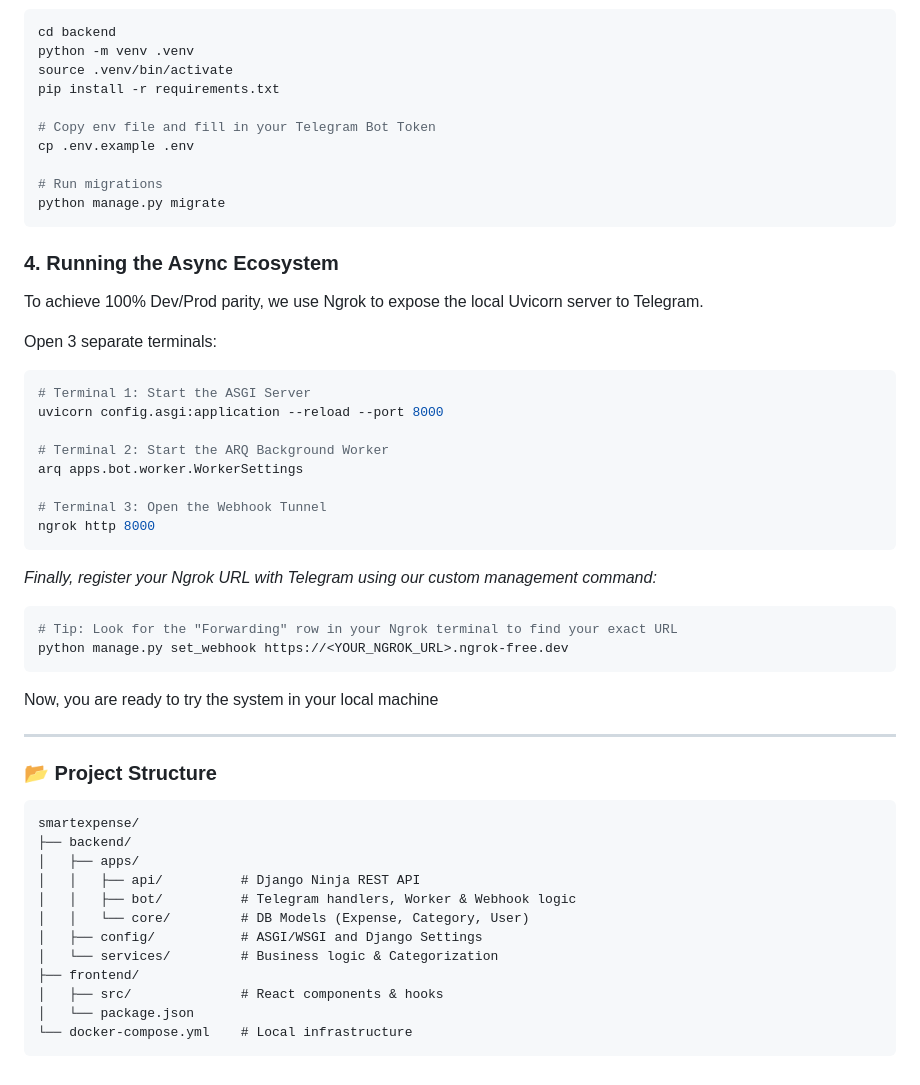
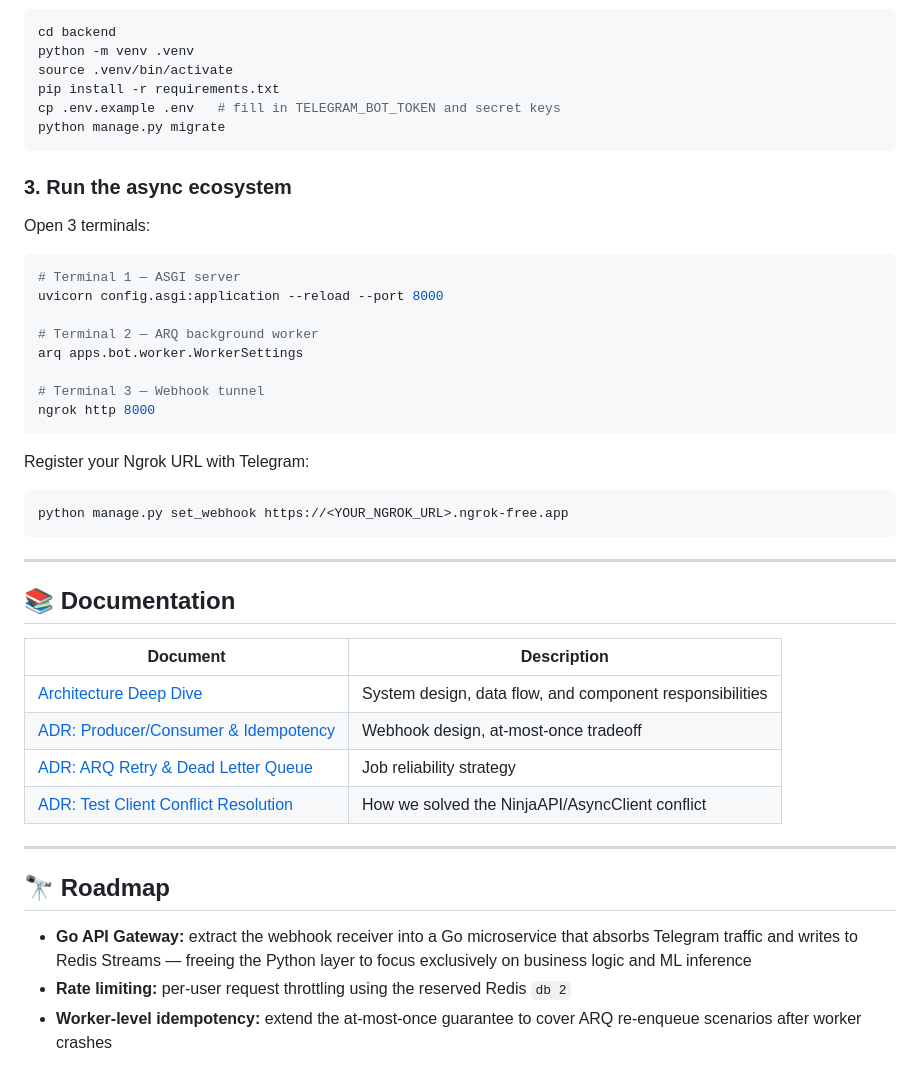
Before and after one commit to ivanvallejoss/smartexpense, a Markdown page: README.md, the part around one of its changes. GitHub-like rendering.

````diff
--- a/README.md
+++ b/README.md
@@ -81,51 +188,50 @@ cd backend
 python -m venv .venv
 source .venv/bin/activate
 pip install -r requirements.txt
-
-# Copy env file and fill in your Telegram Bot Token
-cp .env.example .env
-
-# Run migrations
+cp .env.example .env   # fill in TELEGRAM_BOT_TOKEN and secret keys
 python manage.py migrate
 ```
-### 4. Running the Async Ecosystem
-To achieve 100% Dev/Prod parity, we use Ngrok to expose the local Uvicorn server to Telegram.
 
-Open 3 separate terminals:
+### 3. Run the async ecosystem
 
-```Bash
-# Terminal 1: Start the ASGI Server
+Open 3 terminals:
+
+```bash
+# Terminal 1 — ASGI server
 uvicorn config.asgi:application --reload --port 8000
 
-# Terminal 2: Start the ARQ Background Worker
+# Terminal 2 — ARQ background worker
 arq apps.bot.worker.WorkerSettings
 
-# Terminal 3: Open the Webhook Tunnel
+# Terminal 3 — Webhook tunnel
 ngrok http 8000
 ```
-*Finally, register your Ngrok URL with Telegram using our custom management command:*
+
+Register your Ngrok URL with Telegram:
 
 ```bash
-# Tip: Look for the "Forwarding" row in your Ngrok terminal to find your exact URL
-python manage.py set_webhook https://<YOUR_NGROK_URL>.ngrok-free.dev
+python manage.py set_webhook https://<YOUR_NGROK_URL>.ngrok-free.app
 ```
-Now, you are ready to try the system in your local machine
 
 ---
 
-### 📂 Project Structure
+## 📚 Documentation
 
-```Plaintext
-smartexpense/
-├── backend/
-│   ├── apps/
-│   │   ├── api/          # Django Ninja REST API
-│   │   ├── bot/          # Telegram handlers, Worker & Webhook logic
-│   │   └── core/         # DB Models (Expense, Category, User)
-│   ├── config/           # ASGI/WSGI and Django Settings
-│   └── services/         # Business logic & Categorization
-├── frontend/
-│   ├── src/              # React components & hooks
-│   └── package.json
-└── docker-compose.yml    # Local infrastructure
-```
+| Document | Description |
+|---|---|
+| [Architecture Deep Dive](docs/architecture.md) | System design, data flow, and component responsibilities |
+| [ADR: Producer/Consumer & Idempotency](docs/decisions/idempotency_decision.md) | Webhook design, at-most-once tradeoff |
+| [ADR: ARQ Retry & Dead Letter Queue](docs/decisions/arq_retry_decision.md) | Job reliability strategy |
+| [ADR: Test Client Conflict Resolution](docs/decisions/testclient_conflict_resolution.md) | How we solved the NinjaAPI/AsyncClient conflict |
+
+---
+
+## 🔭 Roadmap
+
+- **Go API Gateway:** extract the webhook receiver into a Go microservice
+  that absorbs Telegram traffic and writes to Redis Streams — freeing
+  the Python layer to focus exclusively on business logic and ML inference
+- **Rate limiting:** per-user request throttling using the reserved
+  Redis `db 2`
+- **Worker-level idempotency:** extend the at-most-once guarantee to
+  cover ARQ re-enqueue scenarios after worker crashes
````
Also changed, not shown: other parts of README.md (+149 -42 lines), docs/architecture.md (added, +78 -0 lines).
